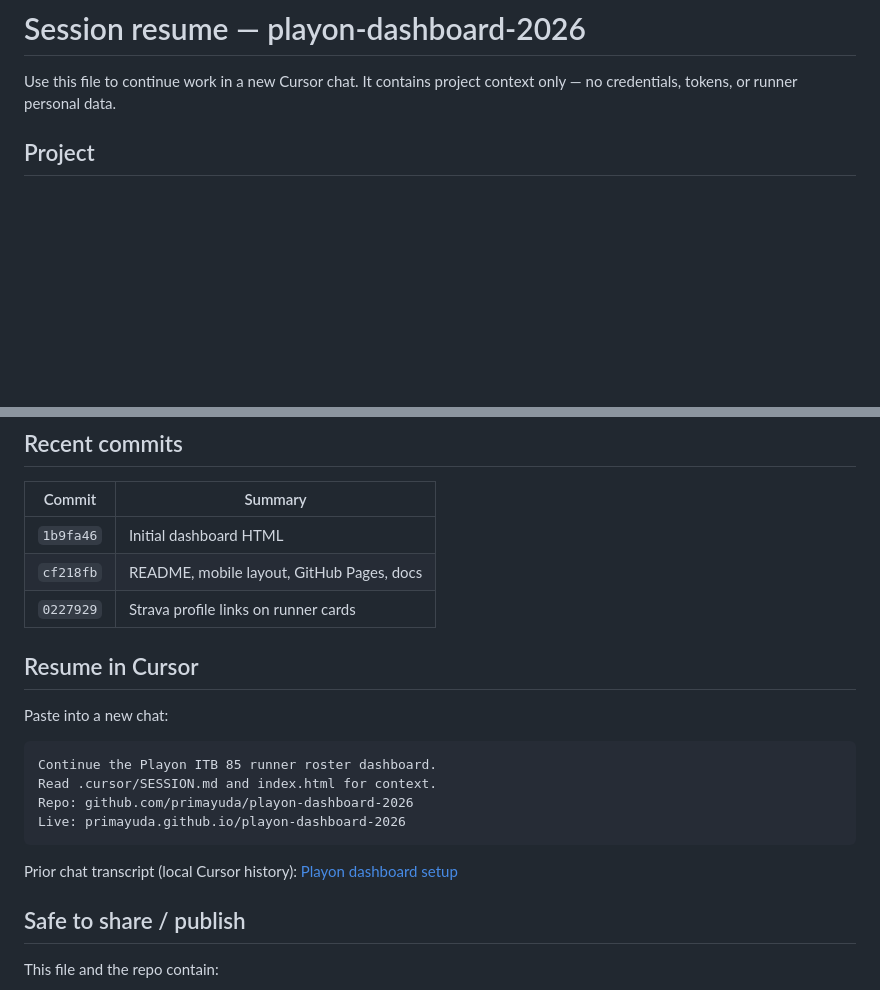
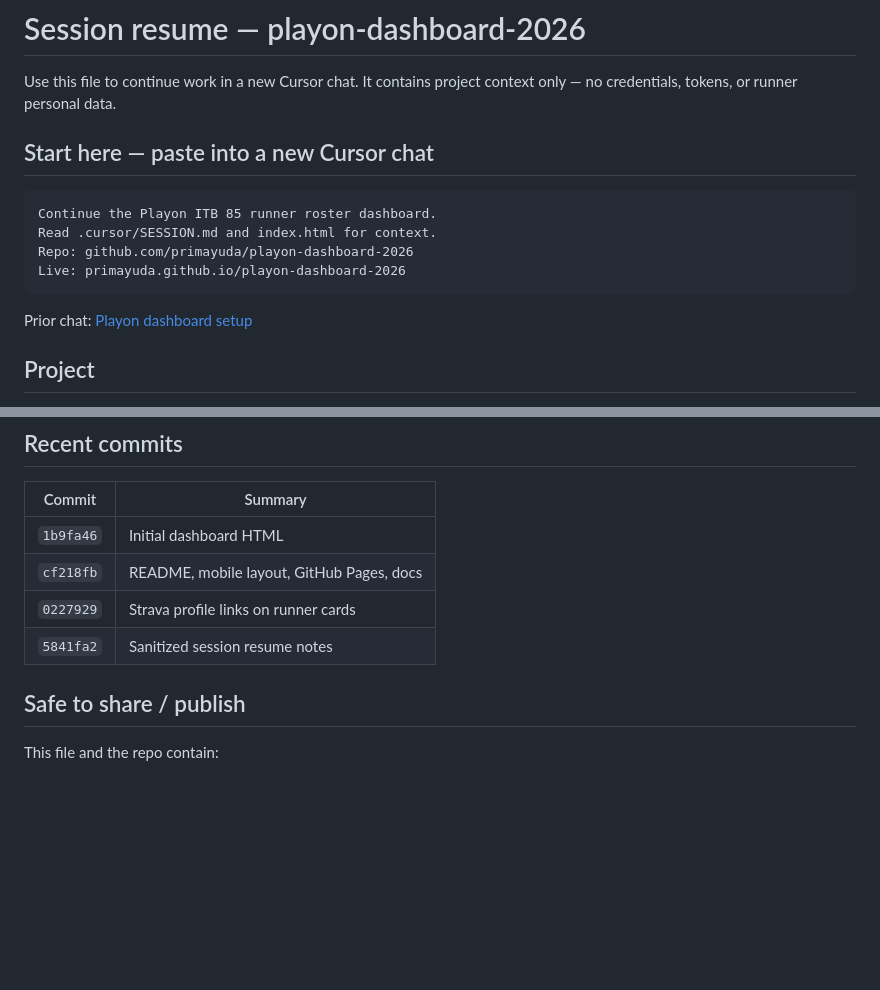
Before and after one commit to primayuda/playon85, a Markdown page: .cursor/SESSION.md, 2 parts joined by grey strips. Rendered like a GitHub page; blank space fills up the shorter version.

Commit message:
Move session resume prompt to top of SESSION.md.
Make the copy-paste chat starter visible without scrolling.

Co-authored-by: Cursor <cursoragent@cursor.com>

````diff
--- a/.cursor/SESSION.md
+++ b/.cursor/SESSION.md
@@ -1,6 +1,17 @@
 # Session resume — playon-dashboard-2026
 
 Use this file to continue work in a new Cursor chat. It contains project context only — no credentials, tokens, or runner personal data.
+
+## Start here — paste into a new Cursor chat
+
+```
+Continue the Playon ITB 85 runner roster dashboard.
+Read .cursor/SESSION.md and index.html for context.
+Repo: github.com/primayuda/playon-dashboard-2026
+Live: primayuda.github.io/playon-dashboard-2026
+```
+
+Prior chat: [Playon dashboard setup](09e202ea-b974-4ef4-b5a3-1f16673b3e1e)
 
 ## Project
 
@@ -52,19 +63,7 @@ docs/screenshot-mobile.png
 | `1b9fa46` | Initial dashboard HTML                       |
 | `cf218fb` | README, mobile layout, GitHub Pages, docs    |
 | `0227929` | Strava profile links on runner cards         |
-
-## Resume in Cursor
-
-Paste into a new chat:
-
-```
-Continue the Playon ITB 85 runner roster dashboard.
-Read .cursor/SESSION.md and index.html for context.
-Repo: github.com/primayuda/playon-dashboard-2026
-Live: primayuda.github.io/playon-dashboard-2026
-```
-
-Prior chat transcript (local Cursor history): [Playon dashboard setup](09e202ea-b974-4ef4-b5a3-1f16673b3e1e)
+| `5841fa2` | Sanitized session resume notes               |
 
 ## Safe to share / publish
 
````
